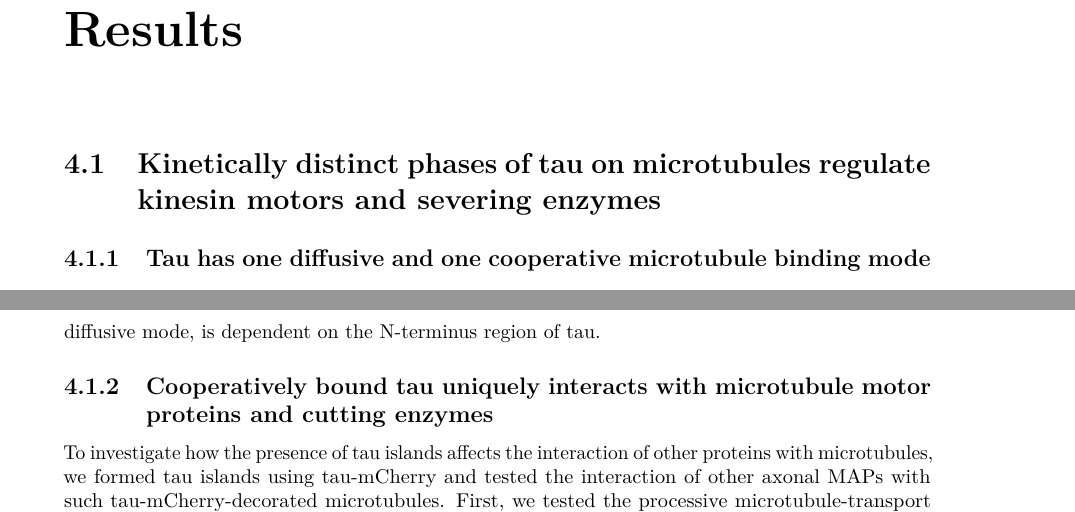
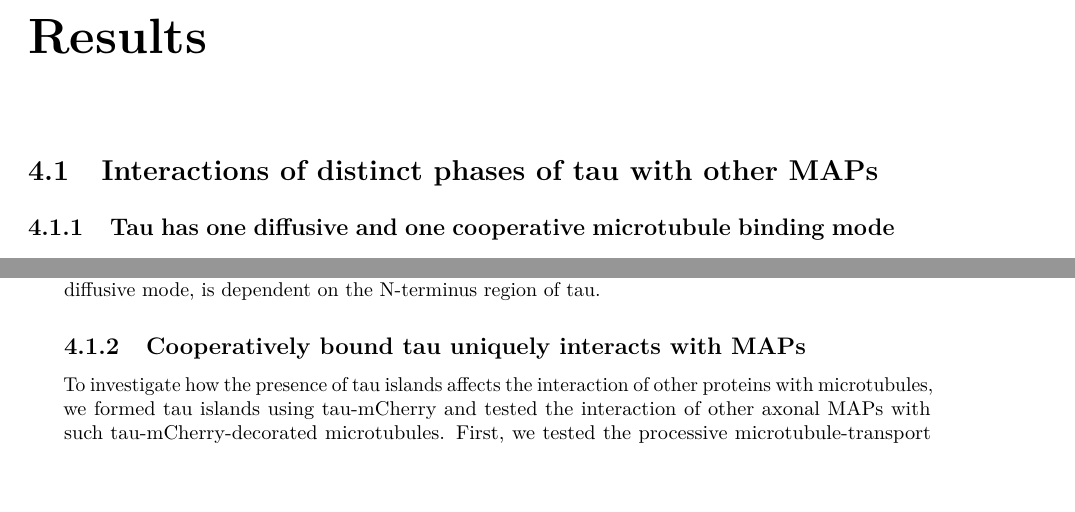
Before and after one commit to jochenkrattenmacher/phd-thesis, a LaTeX thesis (thesis.tex, which reads Content/tau_results.tex, Content/tau_results2.tex): two parts of pages 23 and 27 of 45 before the commit and two parts of pages 24 and 27 of 45 after it, joined at a grey line, cut so that both start at the same text, the shorter picture padded with empty space. Compiled offline with pdfLaTeX.

Commit message:
make headings shorter

```diff
--- a/Content/tau_results.tex
+++ b/Content/tau_results.tex
@@ -1,4 +1,4 @@
-\section{Kinetically distinct phases of tau on microtubules regulate kinesin motors and severing enzymes}
+\section{Interactions of distinct phases of tau with other MAPs}
 \label{sec:tau}
 \subsection{Tau has one diffusive and one cooperative microtubule binding mode}
 \captionsetup[<float-type>]{list=no}
--- a/Content/tau_results2.tex
+++ b/Content/tau_results2.tex
@@ -1,4 +1,4 @@
-\subsection{Cooperatively bound tau uniquely interacts with microtubule motor proteins and cutting enzymes}
+\subsection{Cooperatively bound tau uniquely interacts with MAPs}
 \begin{figure}[h!]
 \centering
 \includegraphics[width=1\linewidth]{Figures/taukatanin.png}
```
